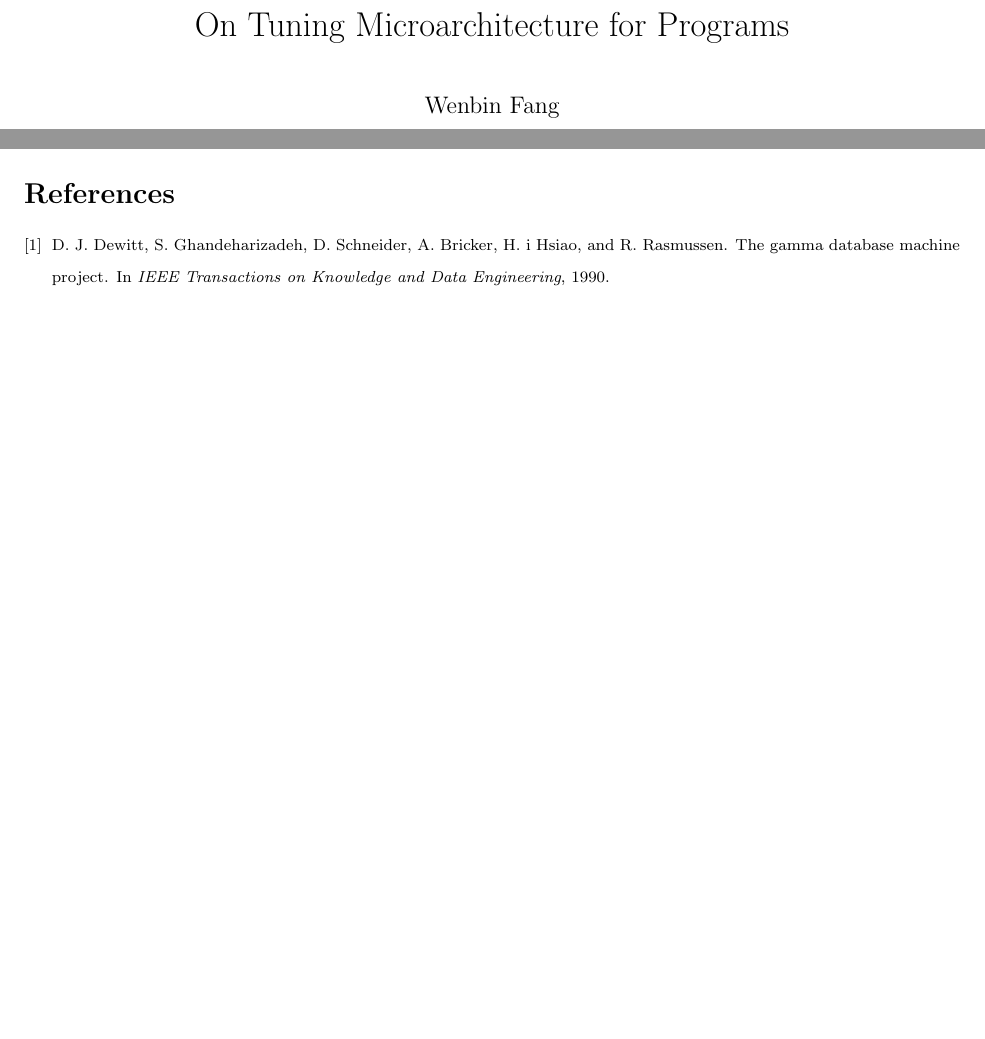
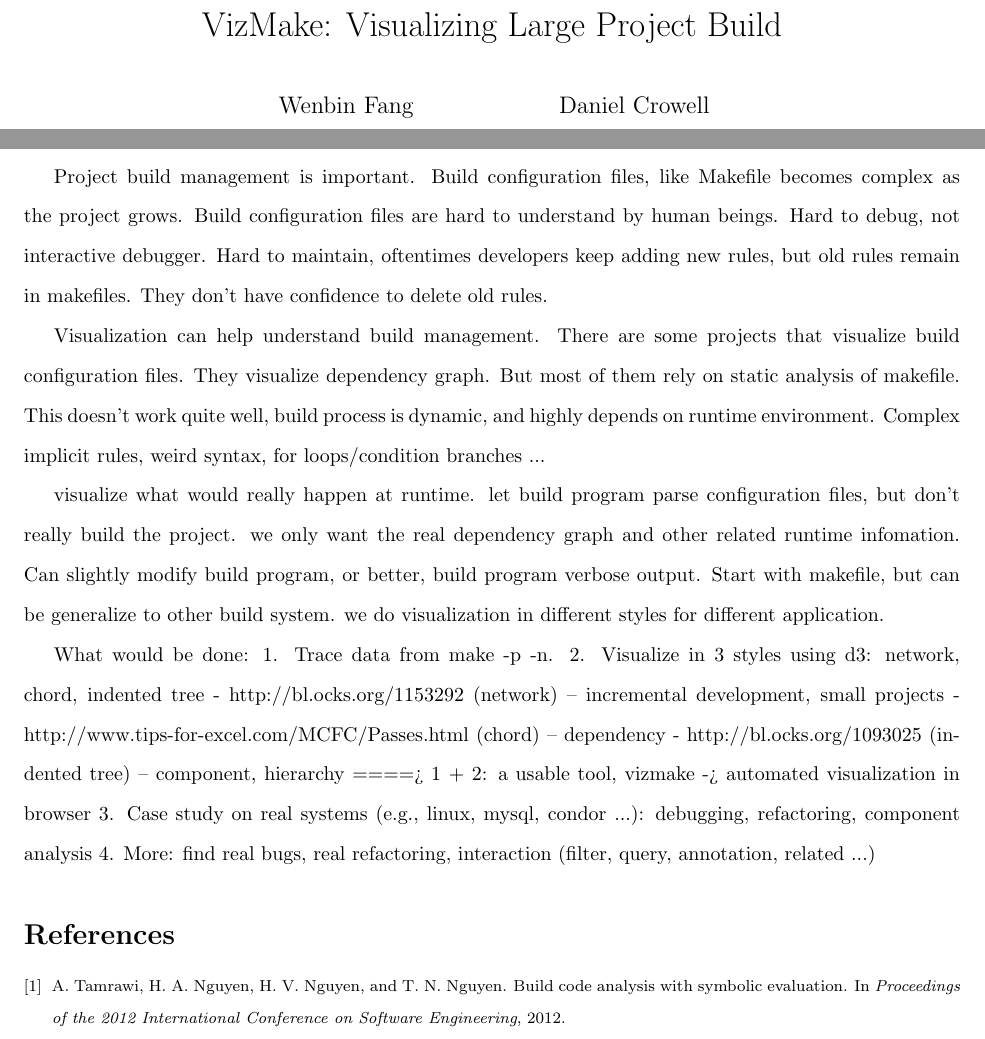
Before and after one commit to danieljc/makechecker, a LaTeX document (doc/proposal/main.tex, which reads doc/proposal/ref.bib, doc/proposal/section/intro.tex): two parts of the page, joined at a grey line, cut at the place of the change, the shorter picture padded with empty space. Compiled offline with pdfLaTeX.

Commit message:
proposal sketch

```diff
--- a/doc/proposal/main.tex
+++ b/doc/proposal/main.tex
@@ -1,9 +1,10 @@
-\title{On Tuning Microarchitecture for Programs}
+\title{VizMake: Visualizing Large Project Build}
 \author{
         Wenbin Fang \\
-          Computer Sciences Department,
-          University of Wisconsin-Madison\\
-          wenbin@cs.wisc.edu
+        wenbin@cs.wisc.edu
+        \and
+        Daniel Crowell \\
+        danieljc@cs.wisc.edu
 }
 \date{}
 
--- a/doc/proposal/ref.bib
+++ b/doc/proposal/ref.bib
@@ -1,6 +1,6 @@
-@INPROCEEDINGS{Dewitt1990,
-  author = {David J. Dewitt and Shahram Ghandeharizadeh and Donovan Schneider and Allan Bricker and Hui-i Hsiao and Rick Rasmussen},
-  title = {The Gamma database machine project},
-  booktitle = {IEEE Transactions on Knowledge and Data Engineering},
-  year = {1990}
+@INPROCEEDINGS{Tamrawi2012,
+  author = {Tamrawi, Ahmed and Nguyen, Hoan Anh and Nguyen, Hung Viet and Nguyen, Tien N.},
+  title = {Build code analysis with symbolic evaluation},
+  booktitle = {Proceedings of the 2012 International Conference on Software Engineering},
+  year = {2012}
 }
--- a/doc/proposal/section/intro.tex
+++ b/doc/proposal/section/intro.tex
@@ -1,3 +1,37 @@
 \section{Introduction}
 
-\cite{Dewitt1990}
+\cite{Tamrawi2012}
+
+Project build management is important.
+Build configuration files, like Makefile becomes complex as the project grows.
+Build configuration files are hard to understand by human beings.
+Hard to debug, not interactive debugger.
+Hard to maintain, oftentimes developers keep adding new rules, but old rules
+remain in makefiles. They don't have confidence to delete old rules.
+
+Visualization can help understand build management.
+There are some projects that visualize build configuration files.
+They visualize dependency graph.
+But most of them rely on static analysis of makefile.
+This doesn't work quite well, build process is dynamic, and highly depends on
+runtime environment.
+Complex implicit rules, weird syntax, for loops/condition branches ...
+
+visualize what would really happen at runtime.
+let build program parse configuration files, but don't really build the project.
+we only want the real dependency graph and other related runtime infomation.
+Can slightly modify build program, or better, build program verbose output.
+Start with makefile, but can be generalize to other build system.
+we do visualization in different styles for different application.
+
+What would be done:
+1. Trace data from make -p -n.
+2. Visualize in 3 styles using d3: network, chord, indented tree
+   - http://bl.ocks.org/1153292 (network) -- incremental development, small projects
+   - http://www.tips-for-excel.com/MCFC/Passes.html (chord) -- dependency
+   - http://bl.ocks.org/1093025 (indented tree) -- component, hierarchy
+====> 1 + 2: a usable tool, vizmake -> automated visualization in browser
+3. Case study on real systems (e.g., linux, mysql, condor ...): debugging,
+   refactoring, component analysis
+4. More: find real bugs, real refactoring, interaction (filter, query,
+   annotation, related ...)
```
Also changed, not shown: doc/proposal/main.pdf (added), doc/proposal/main.tex (7 more changed lines).
